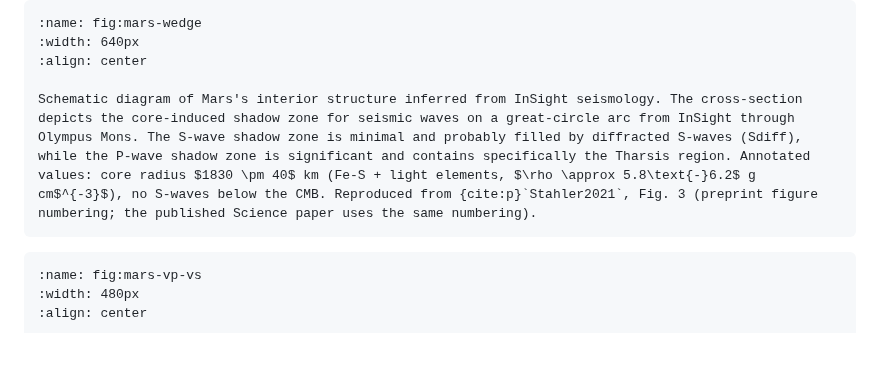
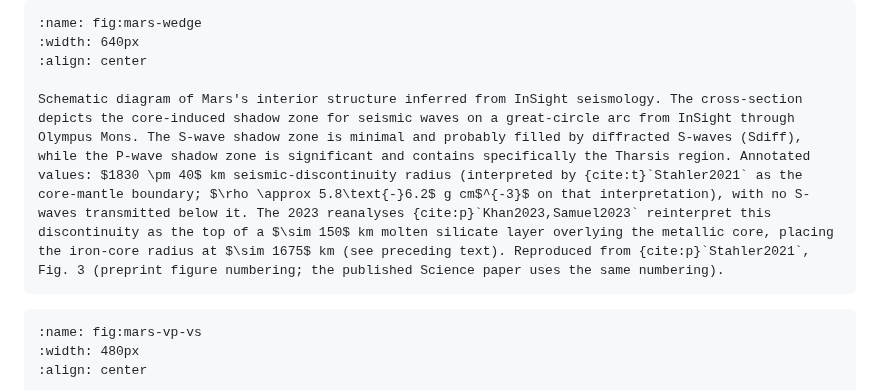
Before and after one commit to FormingWorlds/IntroductionToPlanetaryScience, a Markdown page: book/08_interiors/interiors.md, the part around the change. Rendered like a GitHub page; blank space fills up the shorter version.

````diff
--- a/book/08_interiors/interiors.md
+++ b/book/08_interiors/interiors.md
@@ -294,7 +294,7 @@ Mars's core occupies a comparable fraction of the planet's radius (54%) to Earth
 :width: 640px
 :align: center
 
-Schematic diagram of Mars's interior structure inferred from InSight seismology. The cross-section depicts the core-induced shadow zone for seismic waves on a great-circle arc from InSight through Olympus Mons. The S-wave shadow zone is minimal and probably filled by diffracted S-waves (Sdiff), while the P-wave shadow zone is significant and contains specifically the Tharsis region. Annotated values: core radius $1830 \pm 40$ km (Fe-S + light elements, $\rho \approx 5.8\text{-}6.2$ g cm$^{-3}$), no S-waves below the CMB. Reproduced from {cite:p}`Stahler2021`, Fig. 3 (preprint figure numbering; the published Science paper uses the same numbering).
+Schematic diagram of Mars's interior structure inferred from InSight seismology. The cross-section depicts the core-induced shadow zone for seismic waves on a great-circle arc from InSight through Olympus Mons. The S-wave shadow zone is minimal and probably filled by diffracted S-waves (Sdiff), while the P-wave shadow zone is significant and contains specifically the Tharsis region. Annotated values: $1830 \pm 40$ km seismic-discontinuity radius (interpreted by {cite:t}`Stahler2021` as the core-mantle boundary; $\rho \approx 5.8\text{-}6.2$ g cm$^{-3}$ on that interpretation), with no S-waves transmitted below it. The 2023 reanalyses {cite:p}`Khan2023,Samuel2023` reinterpret this discontinuity as the top of a $\sim 150$ km molten silicate layer overlying the metallic core, placing the iron-core radius at $\sim 1675$ km (see preceding text). Reproduced from {cite:p}`Stahler2021`, Fig. 3 (preprint figure numbering; the published Science paper uses the same numbering).
 ```
 
 ```{figure} figures/stahler2021_mars_vp_vs.avif
````
Also changed, not shown: book/07_surfaces/surfaces.md (+1 -1 lines), book/10_mercury_mars/mercury_mars.md (+1 -1 lines).
